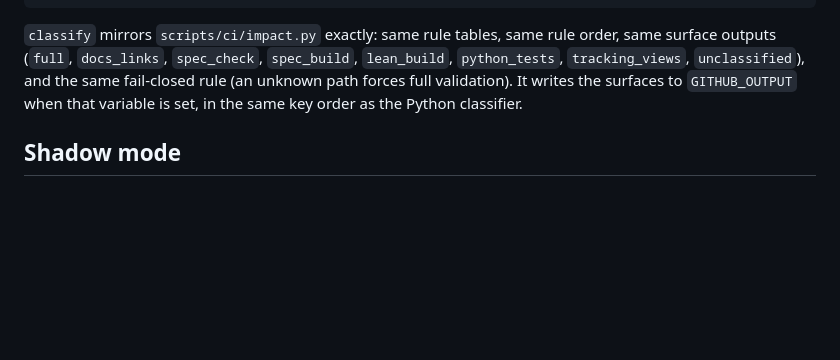
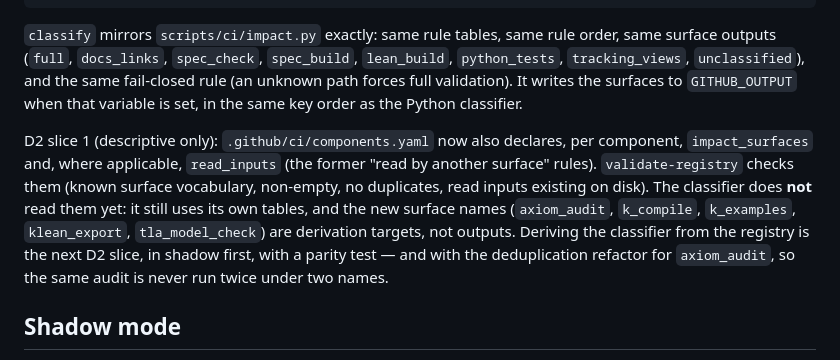
Before and after one commit to AntheaLiles/k7pl, a Markdown page: tools/ci-controller/README.md, the part around the change. GitHub-like rendering; blank space fills up the shorter version.

Commit message:
ci: declare impact surfaces and read inputs in the registry (D2 slice 1)

```diff
--- a/tools/ci-controller/README.md
+++ b/tools/ci-controller/README.md
@@ -53,6 +53,17 @@ fail-closed rule (an unknown path forces full validation). It writes the
 surfaces to `GITHUB_OUTPUT` when that variable is set, in the same key order as
 the Python classifier.
 
+D2 slice 1 (descriptive only): `.github/ci/components.yaml` now also declares,
+per component, `impact_surfaces` and, where applicable, `read_inputs` (the
+former "read by another surface" rules). `validate-registry` checks them (known
+surface vocabulary, non-empty, no duplicates, read inputs existing on disk). The
+classifier does **not** read them yet: it still uses its own tables, and the new
+surface names (`axiom_audit`, `k_compile`, `k_examples`, `klean_export`,
+`tla_model_check`) are derivation targets, not outputs. Deriving the classifier
+from the registry is the next D2 slice, in shadow first, with a parity test —
+and with the deduplication refactor for `axiom_audit`, so the same audit is
+never run twice under two names.
+
 ## Shadow mode
 
 `classify --shadow` runs the legacy Python classifier and the Deno classifier on
```
